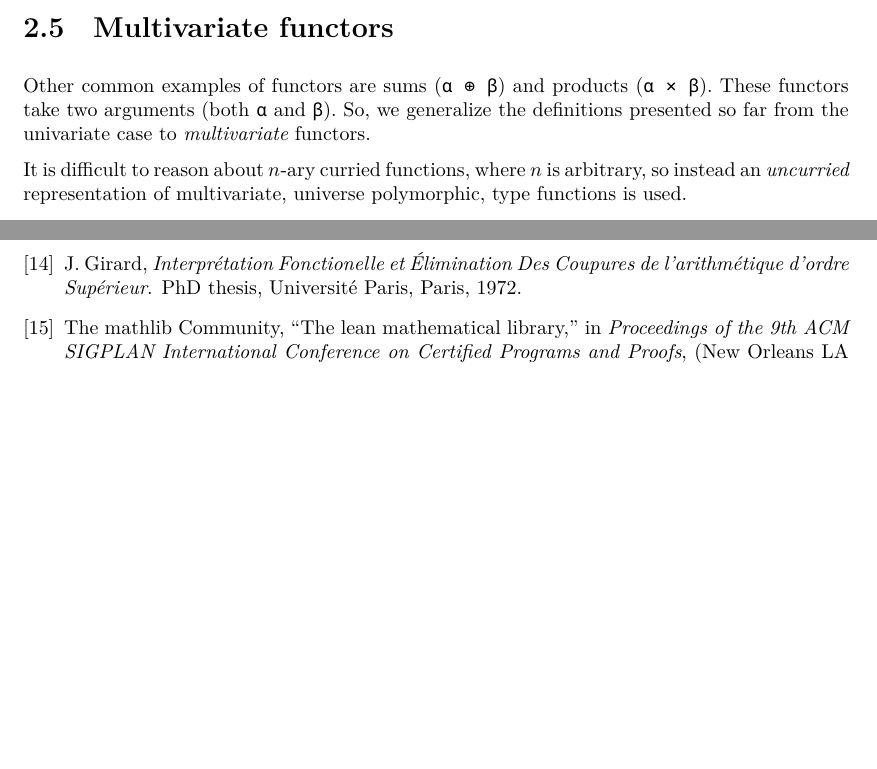
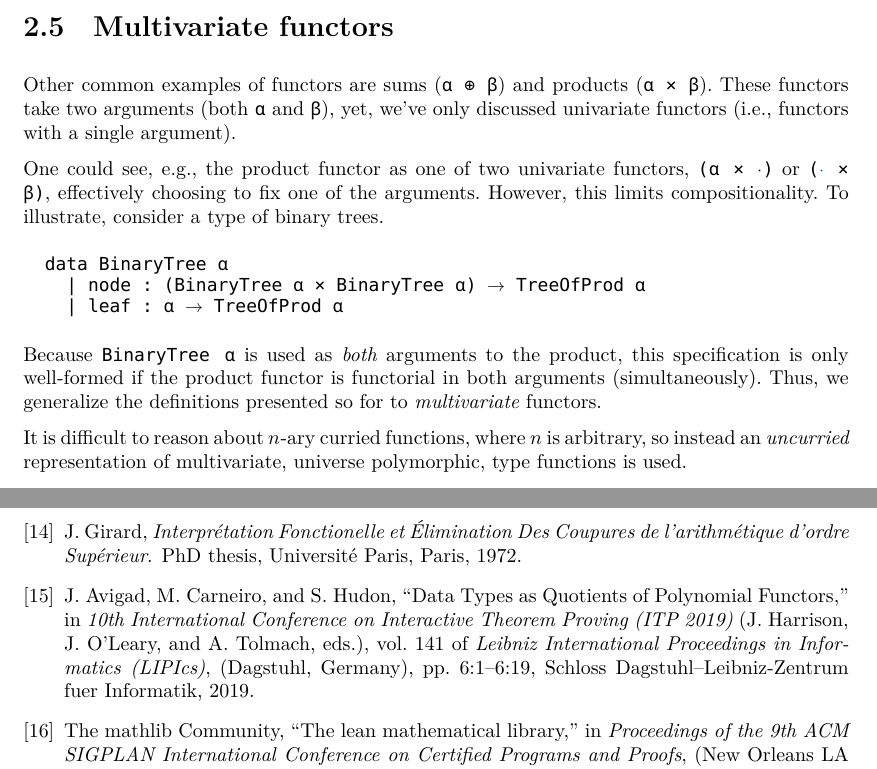
Before and after one commit to alexkeizer/Thesis, a LaTeX thesis (thesis.tex, which reads parts/ch2.tex): two parts of pages 17 and 52 of 52, joined at a grey line, cut so that both start at the same text, the shorter picture padded with empty space. Compiled offline with XeLaTeX; a missing font is replaced by an installed copy or a similar font.

Commit message:
Add motivation for multivariate functors

```diff
--- a/parts/ch2.tex
+++ b/parts/ch2.tex
@@ -307,8 +307,17 @@ The exact details of this construction are not relevant for the rest of this the
 \label{sec:mvfunctor}
 
 Other common examples of functors are sums (\lean{α ⊕ β}) and products (\lean{α × β}).
-These functors take two arguments (both \lean{α} and \lean{β}).
-So, we generalize the definitions presented so far from the univariate case to \emph{multivariate} functors.
+These functors take two arguments (both \lean{α} and \lean{β}), yet, we've only discussed univariate functors (i.e., functors with a single argument).
+
+One could see, e.g., the product functor as one of two univariate functors, \lean{(α × $\cdot$)} or \lean{(⋅ × β)}, effectively choosing to fix one of the arguments. However, this limits compositionality. To illustrate, consider a type of binary trees.
+\begin{leancode}
+  data BinaryTree α
+    | node : (BinaryTree α × BinaryTree α) → TreeOfProd α
+    | leaf : α → TreeOfProd α
+\end{leancode}
+    Because \lean{BinaryTree α} is used as \emph{both} arguments to the product, this specification is only well-formed if the product functor is functorial in both arguments (simultaneously).
+    Thus, we generalize the definitions presented so for to \emph{multivariate} functors.
+
 
 It is difficult to reason about $n$-ary curried functions, where $n$ is arbitrary, so instead an \emph{uncurried} representation of multivariate, universe polymorphic, type functions is used.
 
```
Also changed, not shown: parts/ch2.tex (2 more changed lines).
